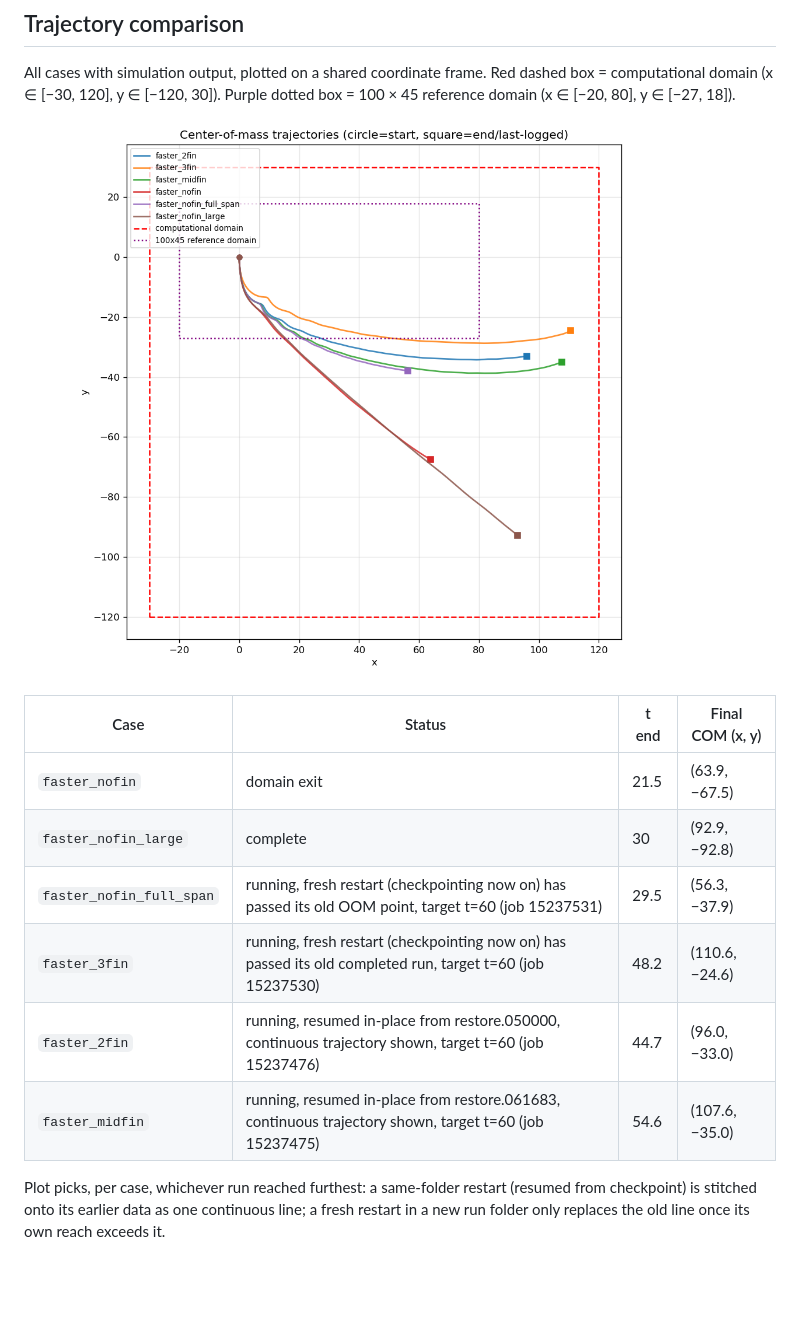
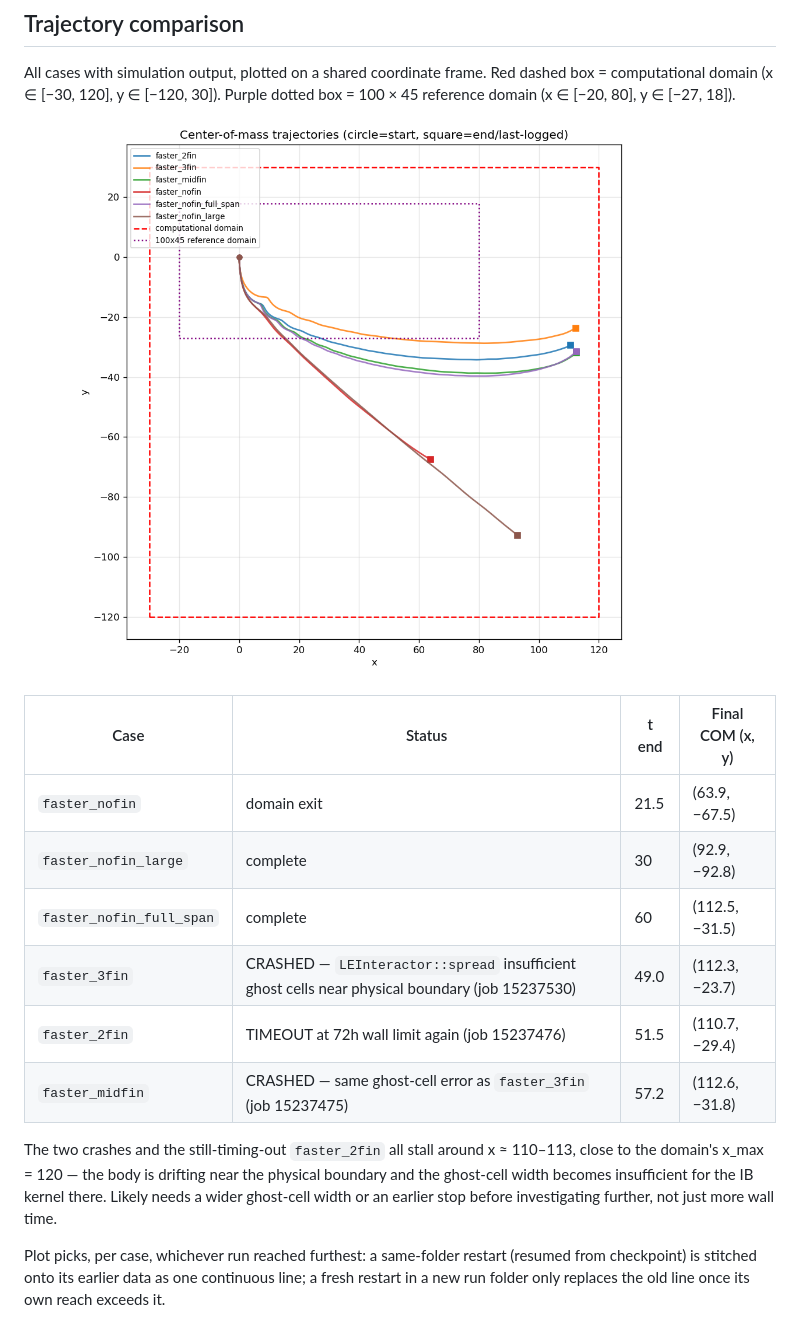
Before and after one commit to Eleven7825/3dRotatingCylinder, a Markdown page: cases/README.md, the part around the change. Rendered like a GitHub page; pictures changed too: cases/trajectory_comparison.png; blank space fills up the shorter version.

Commit message:
docs(cases): final trajectory data — 1 complete, 2 crashed near x boundary, 1 timeout
All four jobs from the extended-target resubmission have ended. Only
faster_nofin_full_span reached its t=60 target cleanly. faster_3fin
and faster_midfin both crashed with a genuine LEInteractor::spread
ghost-cell error (not the earlier benign finalize-exit pattern) as
their COM approached x~112, close to the domain's x_max=120.
faster_2fin hit the 72h wall limit again at a similar x. Flag this as
a likely ghost-cell-width issue near the physical boundary.

```diff
--- a/cases/README.md
+++ b/cases/README.md
@@ -48,10 +48,16 @@ Purple dotted box = 100 × 45 reference domain (x ∈ [−20, 80], y ∈ [−27,
 |------|--------|-------|-----------------|
 | `faster_nofin` | domain exit | 21.5 | (63.9, −67.5) |
 | `faster_nofin_large` | complete | 30 | (92.9, −92.8) |
-| `faster_nofin_full_span` | running, fresh restart (checkpointing now on) has passed its old OOM point, target t=60 (job 15237531) | 29.5 | (56.3, −37.9) |
-| `faster_3fin` | running, fresh restart (checkpointing now on) has passed its old completed run, target t=60 (job 15237530) | 48.2 | (110.6, −24.6) |
-| `faster_2fin` | running, resumed in-place from restore.050000, continuous trajectory shown, target t=60 (job 15237476) | 44.7 | (96.0, −33.0) |
-| `faster_midfin` | running, resumed in-place from restore.061683, continuous trajectory shown, target t=60 (job 15237475) | 54.6 | (107.6, −35.0) |
+| `faster_nofin_full_span` | complete | 60 | (112.5, −31.5) |
+| `faster_3fin` | CRASHED — `LEInteractor::spread` insufficient ghost cells near physical boundary (job 15237530) | 49.0 | (112.3, −23.7) |
+| `faster_2fin` | TIMEOUT at 72h wall limit again (job 15237476) | 51.5 | (110.7, −29.4) |
+| `faster_midfin` | CRASHED — same ghost-cell error as `faster_3fin` (job 15237475) | 57.2 | (112.6, −31.8) |
+
+The two crashes and the still-timing-out `faster_2fin` all stall around
+x ≈ 110–113, close to the domain's x_max = 120 — the body is drifting near
+the physical boundary and the ghost-cell width becomes insufficient for the
+IB kernel there. Likely needs a wider ghost-cell width or an earlier stop
+before investigating further, not just more wall time.
 
 Plot picks, per case, whichever run reached furthest: a same-folder restart
 (resumed from checkpoint) is stitched onto its earlier data as one continuous
```
